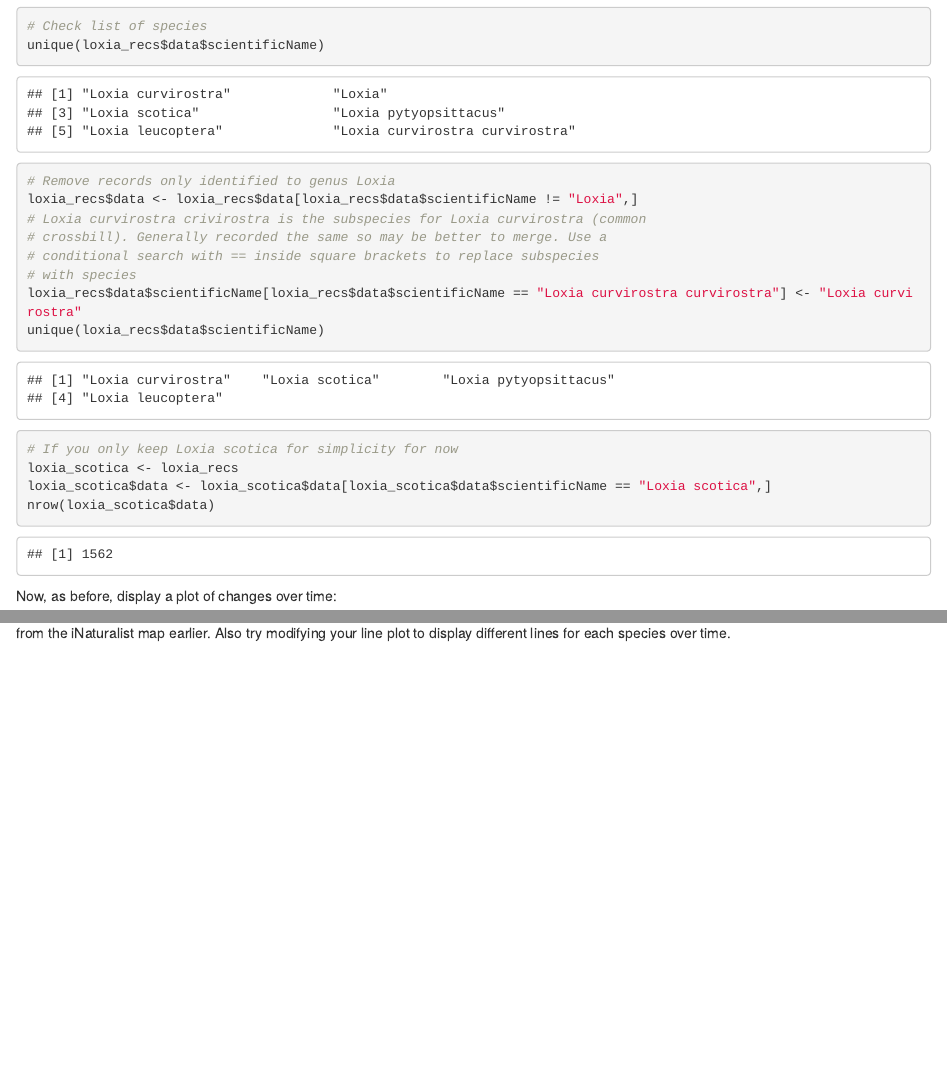
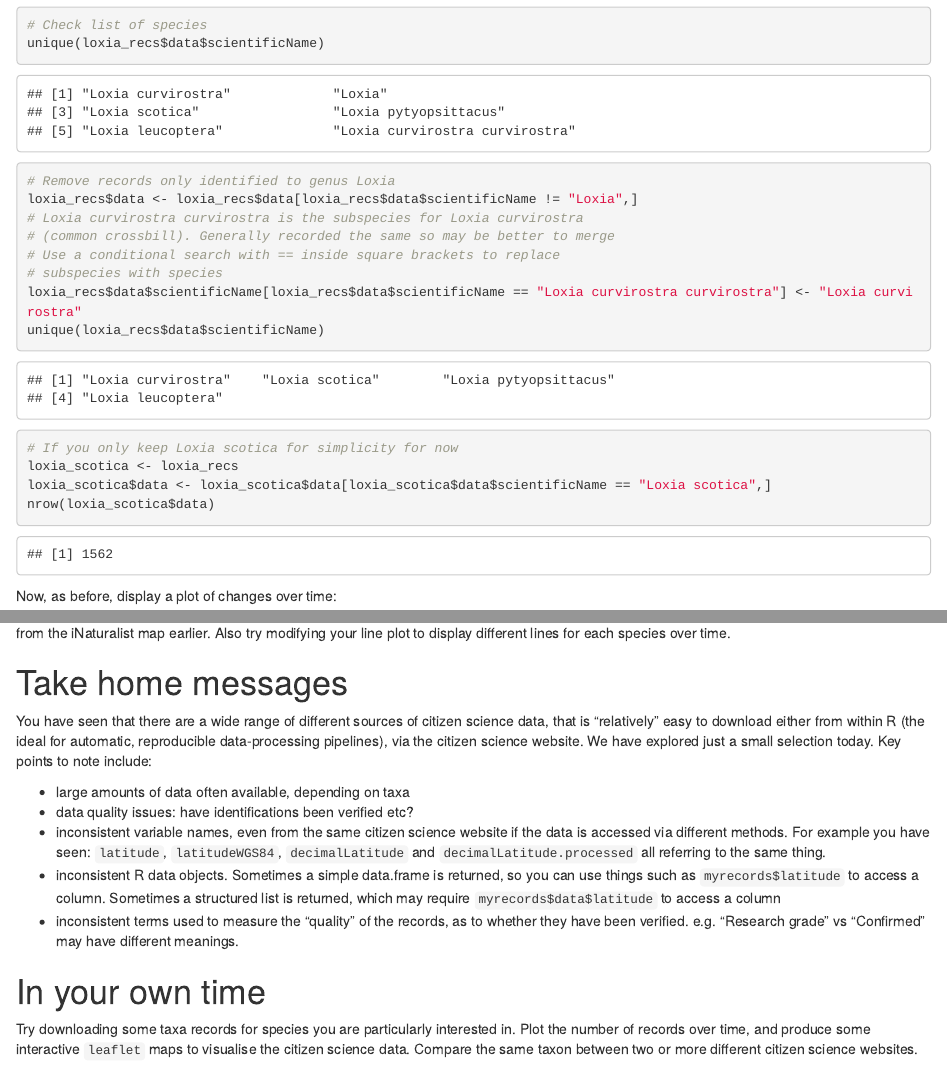
Before and after one commit to rasanderson/BIO8068-citizen, an R Markdown document (intro_to_citizen_science.Rmd): the page in a window 1100 px wide, from 14180 px down before the commit and from 14700 px down after it, so that both start at the same text, and a second part further down, joined at a grey line. Rendered offline with R 4.5, knitr and Pandoc, with nearby package versions; some code elsewhere in the file could not run offline.

Commit message:
Added concluding section and tidied up minor errors

````diff
--- a/intro_to_citizen_science.Rmd
+++ b/intro_to_citizen_science.Rmd
@@ -416,10 +416,10 @@ nrow(loxia_recs$data)
 unique(loxia_recs$data$scientificName)
 # Remove records only identified to genus Loxia
 loxia_recs$data <- loxia_recs$data[loxia_recs$data$scientificName != "Loxia",]
-# Loxia curvirostra crivirostra is the subspecies for Loxia curvirostra (common
-# crossbill). Generally recorded the same so may be better to merge. Use a
-# conditional search with == inside square brackets to replace subspecies
-# with species
+# Loxia curvirostra curvirostra is the subspecies for Loxia curvirostra
+# (common crossbill). Generally recorded the same so may be better to merge
+# Use a conditional search with == inside square brackets to replace
+# subspecies with species
 loxia_recs$data$scientificName[loxia_recs$data$scientificName == "Loxia curvirostra curvirostra"] <- "Loxia curvirostra"
 unique(loxia_recs$data$scientificName)
 
@@ -456,3 +456,15 @@ m
 ```
 
 Try modifying the above code, and display all 4 species of crossbill, using different colour codes, using the `loxia_recs` data. See the example from the iNaturalist map earlier. Also try modifying your line plot to display different lines for each species over time.
+
+# Take home messages
+You have seen that there are a wide range of different sources of citizen science data, that is "relatively" easy to download either from within R (the ideal for automatic, reproducible data-processing pipelines), via the citizen science website. We have explored just a small selection today. Key points to note include:
+
+* large amounts of data often available, depending on taxa
+* data quality issues: have identifications been verified etc?
+* inconsistent variable names, even from the same citizen science website if the data is accessed via different methods. For example you have seen: `latitude`, `latitudeWGS84`, `decimalLatitude` and `decimalLatitude.processed` all referring to the same thing.
+* inconsistent R data objects. Sometimes a simple data.frame is returned, so you can use things such as `myrecords$latitude` to access a column. Sometimes a structured list is returned, which may require `myrecords$data$latitude` to access a column
+* inconsistent terms used to measure the "quality" of the records, as to whether they have been verified. e.g. "Research grade" vs "Confirmed" may have different meanings.
+
+# In your own time
+Try downloading some taxa records for species you are particularly interested in. Plot the number of records over time, and produce some interactive `leaflet` maps to visualise the citizen science data. Compare the same taxon between two or more different citizen science websites.
````
Also changed, not shown: intro_to_citizen_science.Rmd (4 more changed lines).
